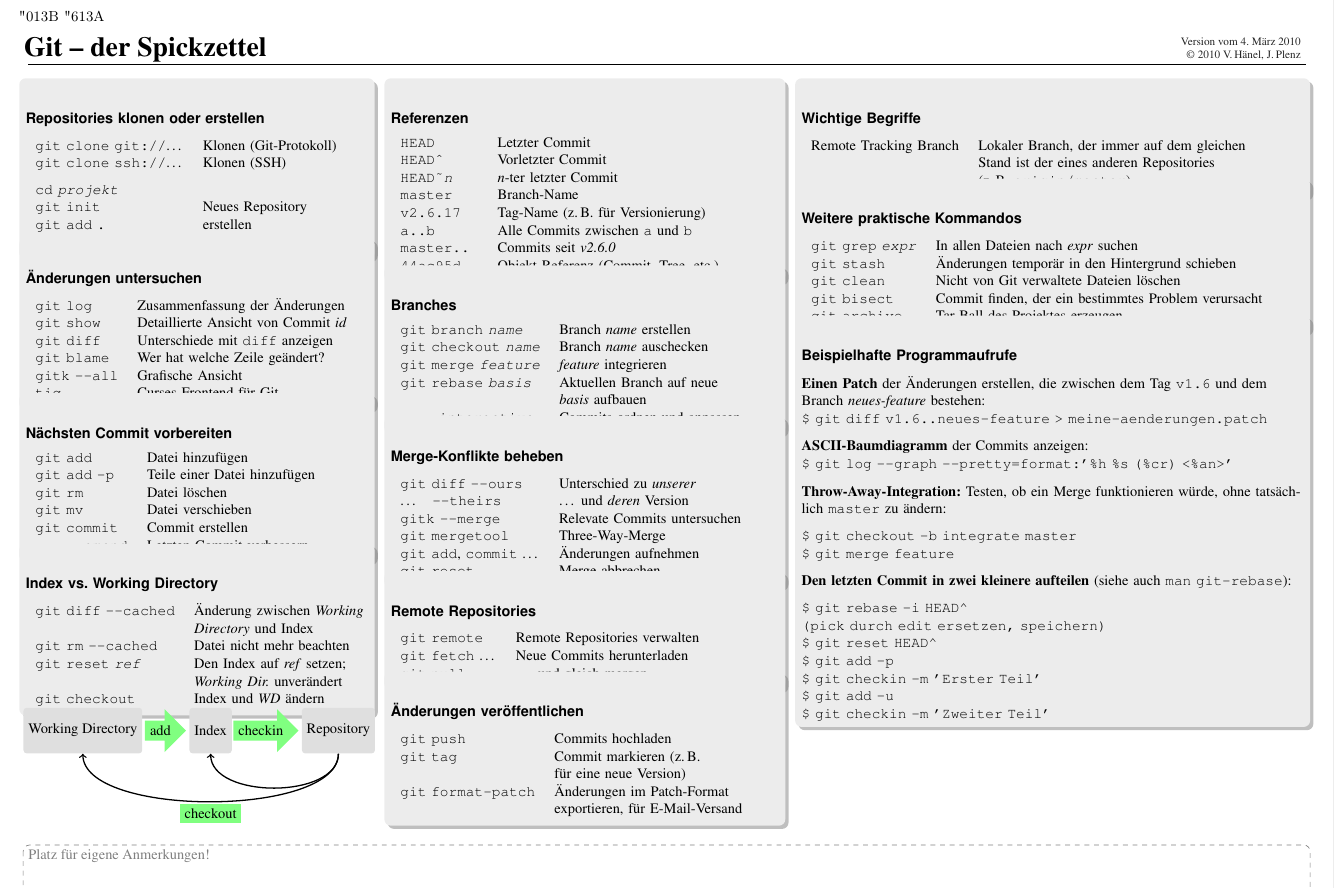
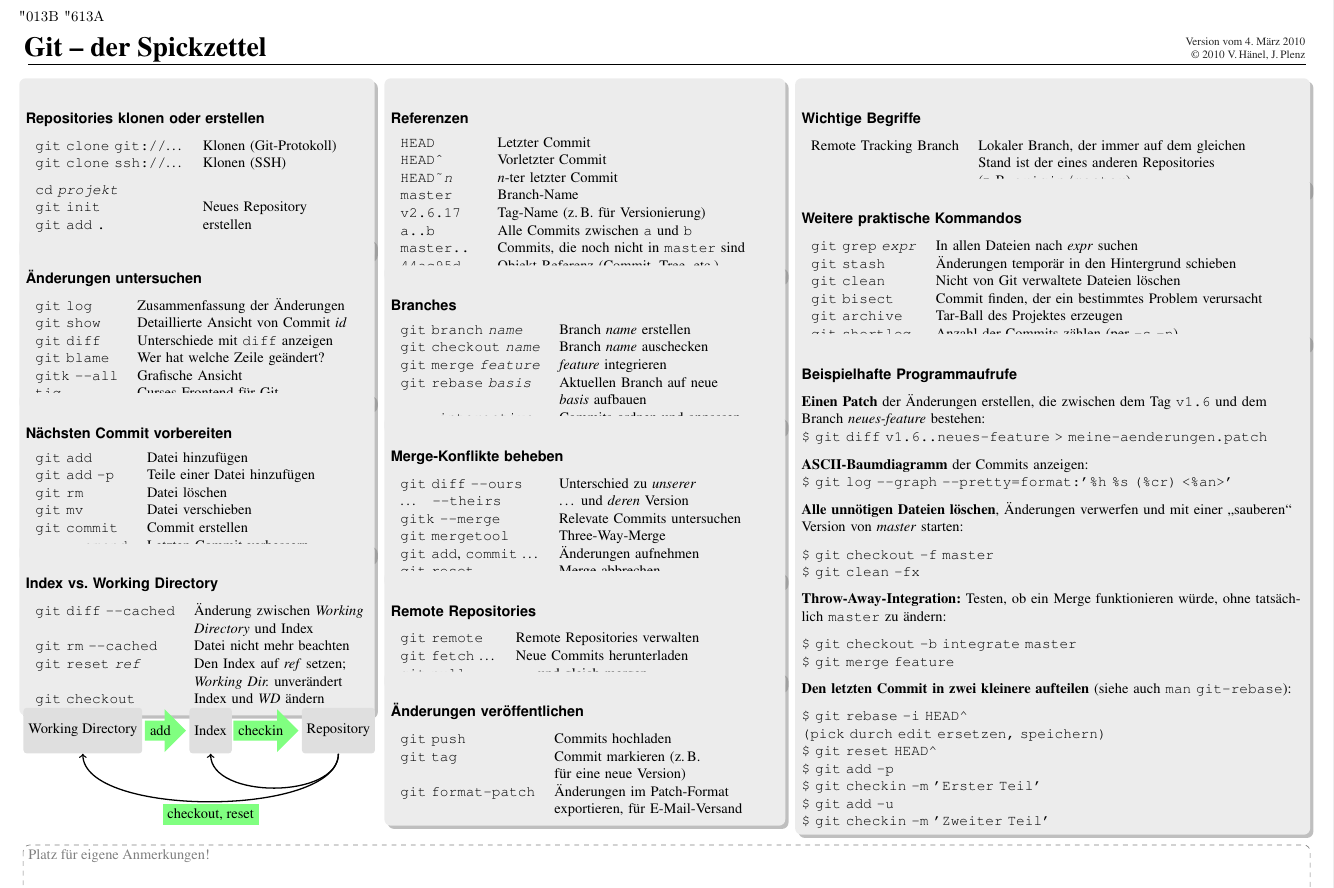
Before and after one commit to esc/git-cheatsheet-de, a LaTeX document (cheatsheet.tex): part of the page, cut so that both start at the same text. Compiled offline with LaTeX, dvips and Ghostscript; an older LaTeX class or package is replaced by its successor.

Commit message:
Kleine Korrekturen, ein weiteres Beispiel hinzugefuegt

```diff
--- a/cheatsheet.tex
+++ b/cheatsheet.tex
@@ -160,7 +160,7 @@
 \begin{tikzpicture}
   \draw (0,1) node[anchor=north west,font=\Huge\bf\selectfont]{Git -- der Spickzettel}
   (.2cm,.3cm) -- (28.2cm,.3cm)
-  (28.2cm,.7cm) node[font=\footnotesize,color=black!85,anchor=north east]{\copyright{} 2010 V.\,Hänel, J.\,Plenz}
+  ([xshift=1mm]28.2cm,.7cm) node[font=\footnotesize,color=black!85,anchor=north east]{\copyright{} 2010 V.\,Hänel, J.\,Plenz}
   ++(0,.3cm)  node[font=\footnotesize,color=black!85,anchor=north east]{Version vom \today}
   ;
   \draw
@@ -222,7 +222,7 @@
 ++(1.7,0)   node[rounded corners=2pt,fill=gray!25,minimum height=1cm] (r) {Repository}
 ;
 \draw[->,thick] (r.south) .. controls +(0,-1) and +(0,-1) .. (i.south);
-\draw[->,thick] (r.south) .. controls +(0,-1.4) and +(0,-1.4) .. node[fill=green!50,below=1pt]{checkout} (w.south);
+\draw[->,thick] (r.south) .. controls +(0,-1.4) and +(0,-1.4) .. node[fill=green!50,below=1pt]{checkout, reset} (w.south);
 
   \draw (linksoben.north west)
   ++(8cm,0) node[anchor=north west,text width=8.5cm,rounded corners,fill=gray!15,inner sep=1ex,drop shadow]
@@ -236,7 +236,7 @@
     \texttt{master} & Branch-Name\\
     \texttt{v2.6.17} & Tag-Name (z.\,B. für Versionierung)\\
     \texttt{a..b} & Alle Commits zwischen \texttt{a} und \texttt{b}\\
-    \texttt{master..} & Commits seit \emph{v2.6.0}\\
+    \texttt{master..} & Commits, die noch nicht in \texttt{master} sind\\
     \texttt{44ac95d}\ldots & Objekt-Referenz (Commit, Tree, etc.)\\
     \end{tabular}
   }
@@ -306,9 +306,10 @@
     \texttt{git clean} & Nicht von Git verwaltete Dateien löschen\\
     \texttt{git bisect} & Commit finden, der ein bestimmtes Problem verursacht\\
     \texttt{git archive} & Tar-Ball des Projektes erzeugen\\
+    \texttt{git shortlog} & Anzahl der Commits zählen (per \texttt{-s -n})\\
     \end{tabular}
   }
-  ++(0,-3.0cm) node[below right,text width=11.0cm,rounded corners,fill=gray!15,inner sep=1ex,drop shadow]
+  ++(0,-3.4cm) node[below right,text width=11.0cm,rounded corners,fill=gray!15,inner sep=1ex,drop shadow]
   {
     \subsubsection*{Beispielhafte Programmaufrufe}
     \textbf{Einen Patch} der Änderungen erstellen, die zwischen dem Tag \texttt{v1.6} und
@@ -317,6 +318,11 @@
 
     \textbf{ASCII-Baumdiagramm} der Commits anzeigen:\\
     \texttt{\$ git log -{}-graph -{}-pretty=format:'\%h \%s (\%cr) <\%an>'}\\[.7em]
+
+    \textbf{Alle unnötigen Dateien löschen}, Änderungen verwerfen und
+    mit einer "`sauberen"' Version von \emph{master} starten:
+    \begin{verbatim}$ git checkout -f master
+$ git clean -fx\end{verbatim}
 
     \textbf{Throw-Away-Integration:} Testen, ob ein Merge
     funktionieren würde, ohne tatsächlich \texttt{master} zu ändern:
```
